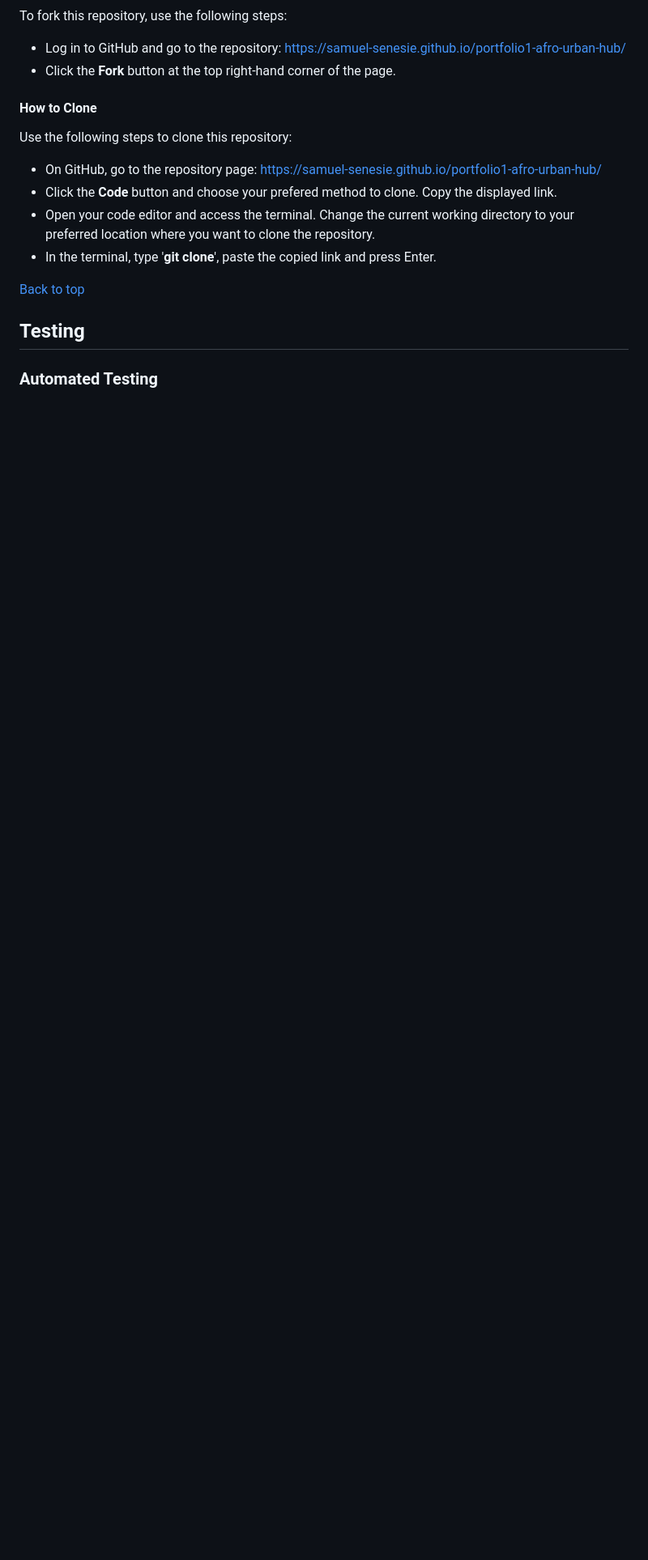
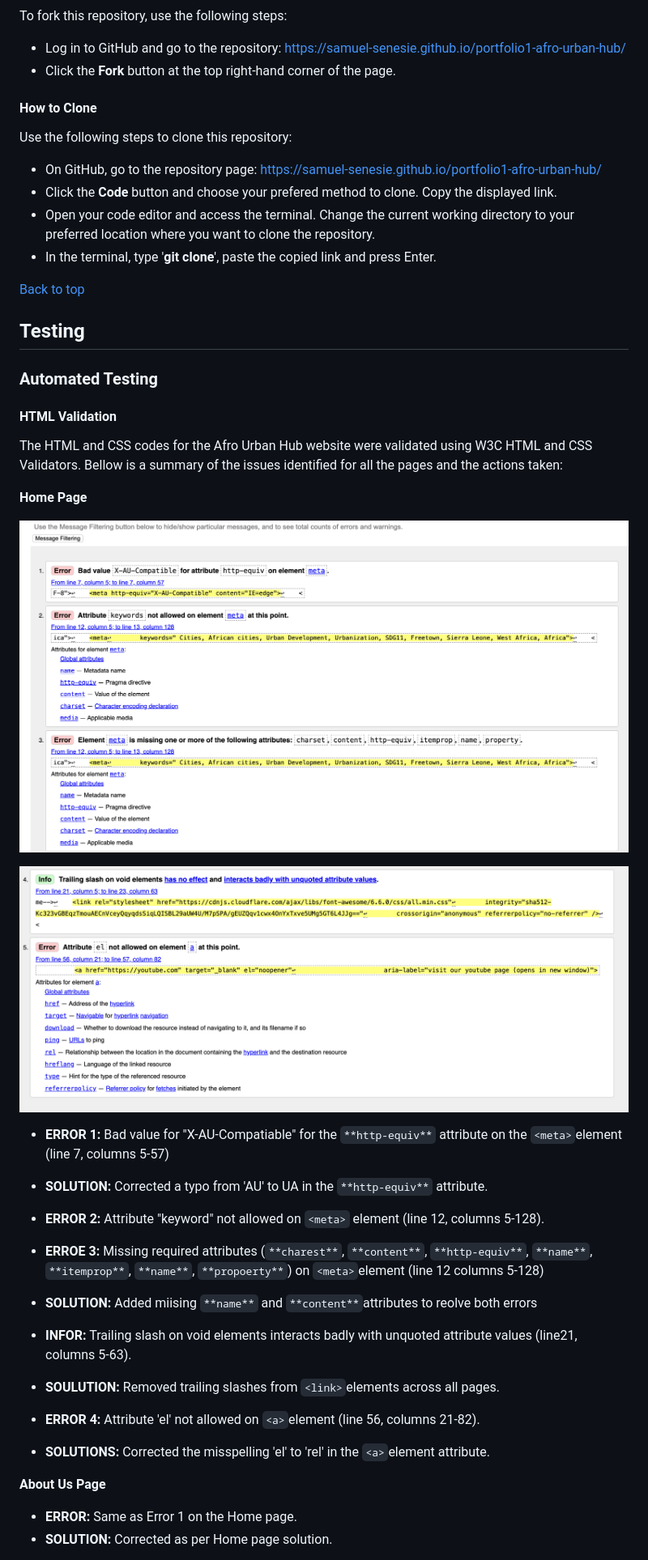
Before and after one commit to Samuel-Senesie/portfolio1-afro-urban-hub, a Markdown page: README.md, the part around one of its changes. Shown at 81% size. GitHub-like rendering; pictures changed too: assets/readme-images/w3c-validator-message-home.png (added), assets/readme-images/w3s-validator-message_home1.png (added); blank space fills up the shorter version.

Commit message:
Add HTML and CSS Validation testing report on README

```diff
--- a/README.md
+++ b/README.md
@@ -310,3 +311,33 @@ Use the following steps to clone this repository:
 ## Testing
 
 ### Automated Testing
+#### HTML Validation
+The HTML and CSS codes for the Afro Urban Hub website were validated using W3C HTML and CSS Validators. Bellow is a summary of the issues identified for all the pages and the actions taken:
+
+**Home Page**
+
+![W3C HTML Validator - Home Page](assets/readme-images/w3c-validator-message-home.png)
+
+
+![W3C HTML Validator - Home Page1](assets/readme-images/w3s-validator-message_home1.png)
+
+* **ERROR 1:** Bad value for "X-AU-Compatiable" for the `**http-equiv**` attribute on the `<meta>`element (line 7, columns 5-57)
+* **SOLUTION:** Corrected a typo from 'AU' to UA in the `**http-equiv**` attribute.
+
+
+* **ERROR 2:** Attribute "keyword" not allowed on `<meta>` element (line 12, columns 5-128).
+* **ERROE 3:** Missing required attributes (`**charest**`, `**content**`, `**http-equiv**`, `**name**`, `**itemprop**`, `**name**`, `**propoerty**`) on `<meta>`element (line 12 columns 5-128)
+* **SOLUTION:** Added miising `**name**` and `**content**`attributes to reolve both errors
+
+* **INFOR:** Trailing slash on void elements interacts badly with unquoted attribute values (line21, columns 5-63).
+* **SOULUTION:** Removed trailing slashes from `<link>`elements across all pages.
+
+* **ERROR 4:** Attribute 'el' not allowed on `<a>`element (line 56, columns 21-82).
+* **SOLUTIONS:** Corrected the misspelling 'el' to 'rel' in the `<a>`element attribute.
+
+**About Us Page**
+
+* **ERROR:** Same as Error 1 on the Home page.
+* **SOLUTION:** Corrected as per Home page solution.
+
+
```
Also changed, not shown: other parts of README.md (+55 -3 lines), assets/readme-images/css-validation-pass-message.png (added), assets/readme-images/w3c-validation-pass-message.png (added), assets/readme-images/w3c-validator-message-get-involved.png (added), assets/readme-images/w3s-css-validation-message.png (added).
